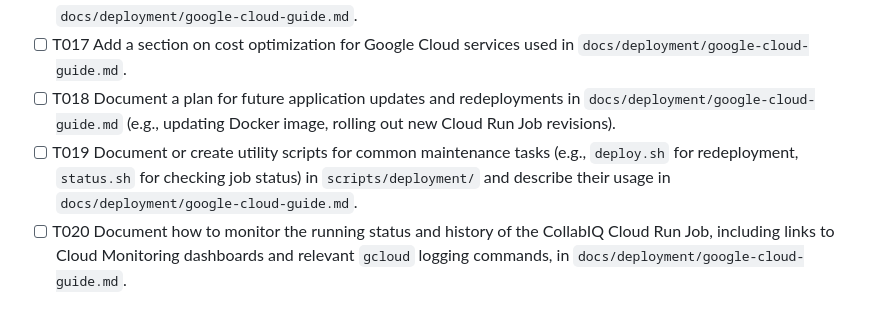
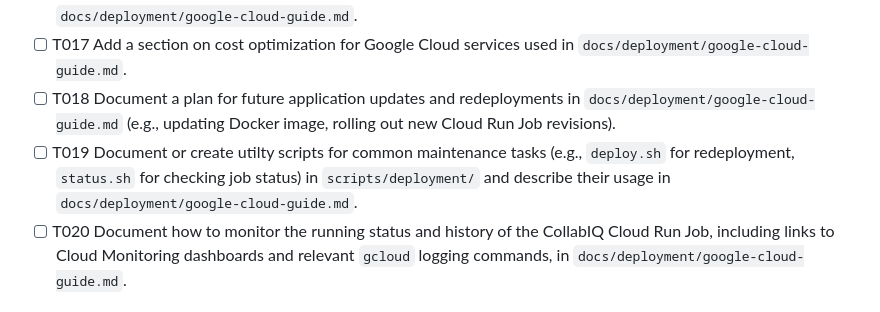
Before and after one commit to limmutable/CollabIQ, a Markdown page: specs/018-deploy-google-cloud/tasks.md, the part around the change. GitHub-like rendering.

```diff
--- a/specs/018-deploy-google-cloud/tasks.md
+++ b/specs/018-deploy-google-cloud/tasks.md
@@ -46,7 +46,7 @@ Goal: Ensure the deployment guide is comprehensive, user-friendly, and addresses
 - [ ] T016 Document guidance on monitoring the Cloud Run Job via Google Cloud Logging and Cloud Monitoring in `docs/deployment/google-cloud-guide.md`.
 - [ ] T017 Add a section on cost optimization for Google Cloud services used in `docs/deployment/google-cloud-guide.md`.
 - [ ] T018 Document a plan for future application updates and redeployments in `docs/deployment/google-cloud-guide.md` (e.g., updating Docker image, rolling out new Cloud Run Job revisions).
-- [ ] T019 Document or create utility scripts for common maintenance tasks (e.g., `deploy.sh` for redeployment, `status.sh` for checking job status) in `scripts/deployment/` and describe their usage in `docs/deployment/google-cloud-guide.md`.
+- [ ] T019 Document or create utilty scripts for common maintenance tasks (e.g., `deploy.sh` for redeployment, `status.sh` for checking job status) in `scripts/deployment/` and describe their usage in `docs/deployment/google-cloud-guide.md`.
 - [ ] T020 Document how to monitor the running status and history of the CollabIQ Cloud Run Job, including links to Cloud Monitoring dashboards and relevant `gcloud` logging commands, in `docs/deployment/google-cloud-guide.md`.
 
 ## Dependencies
```
